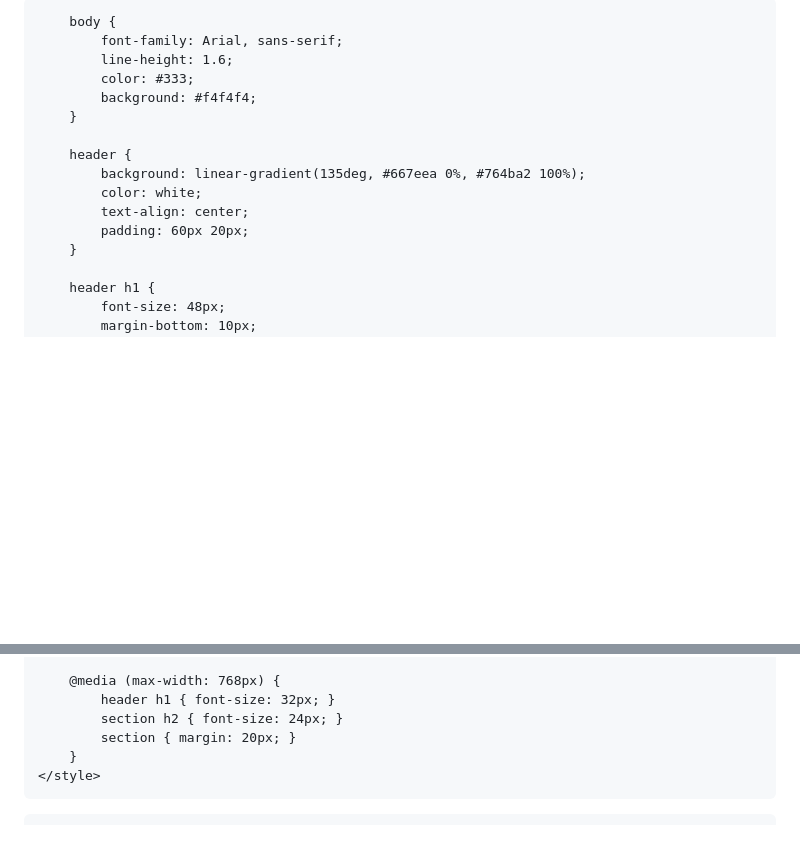
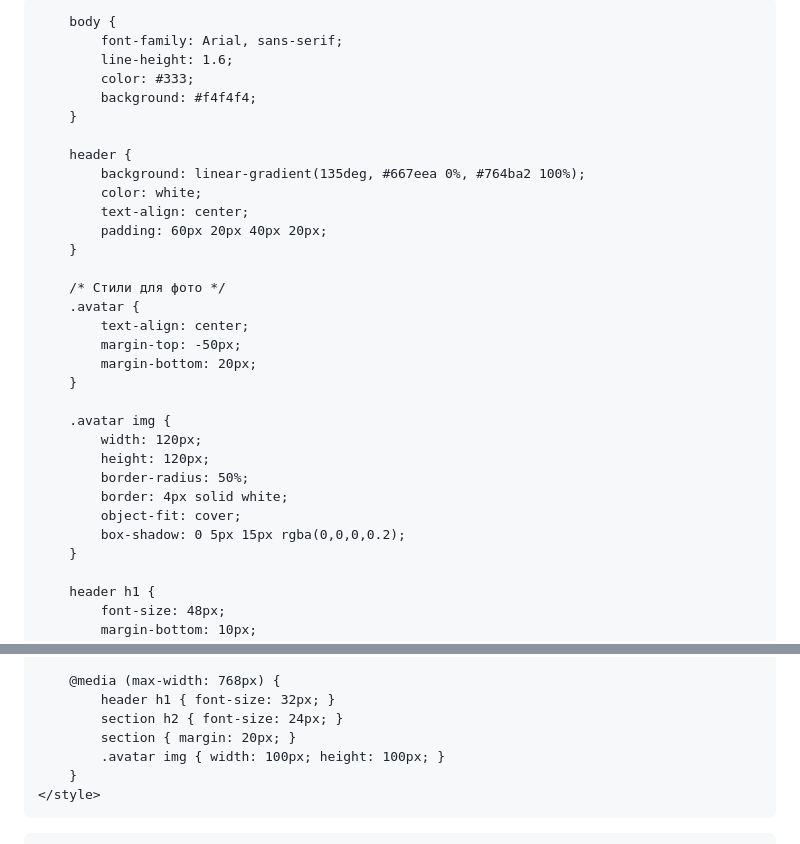
Before and after one commit to kataburhovich251-sketch/kataburhovich251-sketch.github.io, a Markdown page: README.md, 2 parts joined by grey strips. Rendered like a GitHub page; blank space fills up the shorter version.

```diff
--- a/README.md
+++ b/README.md
@@ -5,7 +5,6 @@
     <meta name="viewport" content="width=device-width, initial-scale=1.0">
     <title>Портфолио - Екатерина Б.</title>
     <style>
-        /* ВСЕ СТИЛИ CSS ТОЛЬКО ЗДЕСЬ, ВНУТРИ ТЕГА STYLE */
         * {
             margin: 0;
             padding: 0;
@@ -23,7 +22,23 @@
             background: linear-gradient(135deg, #667eea 0%, #764ba2 100%);
             color: white;
             text-align: center;
-            padding: 60px 20px;
+            padding: 60px 20px 40px 20px;
+        }
+
+        /* Стили для фото */
+        .avatar {
+            text-align: center;
+            margin-top: -50px;
+            margin-bottom: 20px;
+        }
+
+        .avatar img {
+            width: 120px;
+            height: 120px;
+            border-radius: 50%;
+            border: 4px solid white;
+            object-fit: cover;
+            box-shadow: 0 5px 15px rgba(0,0,0,0.2);
         }
 
         header h1 {
@@ -109,6 +124,7 @@
             header h1 { font-size: 32px; }
             section h2 { font-size: 24px; }
             section { margin: 20px; }
+            .avatar img { width: 100px; height: 100px; }
         }
     </style>
 </head>
```
Also changed, not shown: other parts of README.md (+5 -0 lines).
